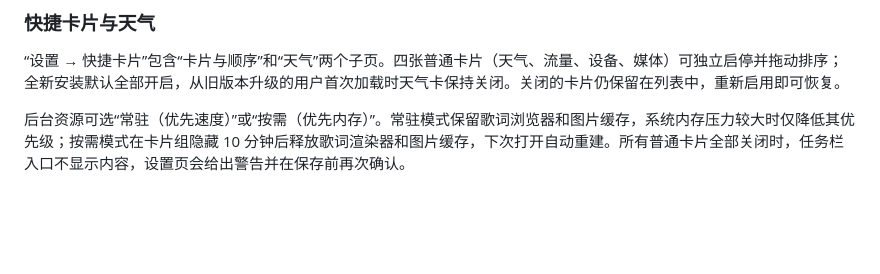
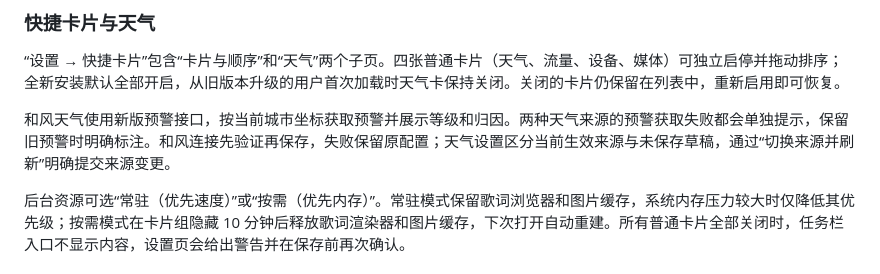
Before and after one commit to NoctisWang528/TaskBarWidget, a Markdown page: TaskBarWidgets/README.md, the part around the change. GitHub-like rendering; blank space fills up the shorter version.

```diff
--- a/TaskBarWidgets/README.md
+++ b/TaskBarWidgets/README.md
@@ -87,6 +87,8 @@ GitHub 的干净 ZIP 不带任何个人配置或历史。全新安装首次运
 
 “设置 → 快捷卡片”包含“卡片与顺序”和“天气”两个子页。四张普通卡片（天气、流量、设备、媒体）可独立启停并拖动排序；全新安装默认全部开启，从旧版本升级的用户首次加载时天气卡保持关闭。关闭的卡片仍保留在列表中，重新启用即可恢复。
 
+和风天气使用新版预警接口，按当前城市坐标获取预警并展示等级和归因。两种天气来源的预警获取失败都会单独提示，保留旧预警时明确标注。和风连接先验证再保存，失败保留原配置；天气设置区分当前生效来源与未保存草稿，通过“切换来源并刷新”明确提交来源变更。
+
 后台资源可选“常驻（优先速度）”或“按需（优先内存）”。常驻模式保留歌词浏览器和图片缓存，系统内存压力较大时仅降低其优先级；按需模式在卡片组隐藏 10 分钟后释放歌词渲染器和图片缓存，下次打开自动重建。所有普通卡片全部关闭时，任务栏入口不显示内容，设置页会给出警告并在保存前再次确认。
 
 ### 卡片图标与材质
```
Also changed, not shown: TaskBarWidgets/ACCEPTANCE.md (+12 -2 lines).
